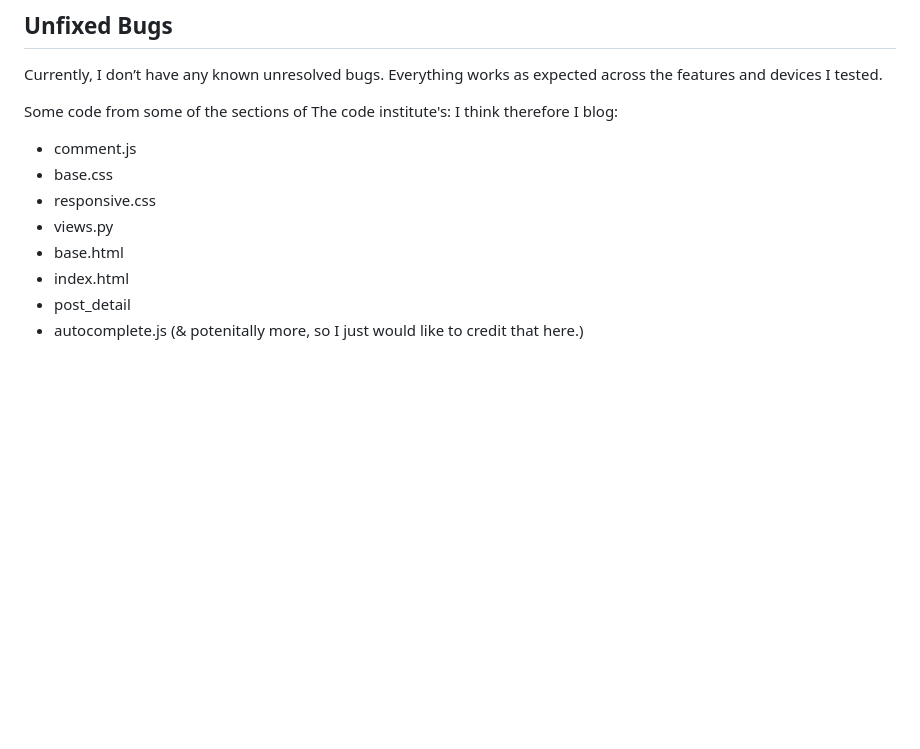
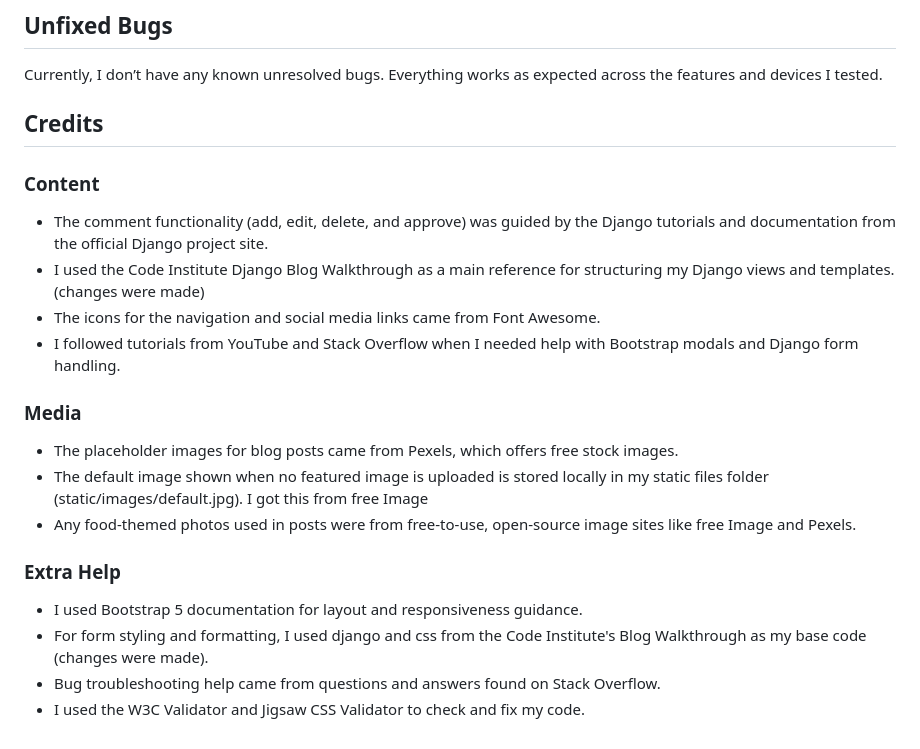
Before and after one commit to Aurora-739/Project-4-The-Baking-Blog, a Markdown page: README.md, the part around the change. Drawn GitHub-style; blank space fills up the shorter version.

Commit message:
Update README.md - credits

```diff
--- a/README.md
+++ b/README.md
@@ -131,13 +131,20 @@ After updating the link to the correct Bootstrap 5 CDN and making sure both CSS
 Currently, I don’t have any known unresolved bugs.
 Everything works as expected across the features and devices I tested.
 
-Some code from some of the sections of The code institute's: I think therefore I blog:
-- comment.js
-- base.css
-- responsive.css
-- views.py
-- base.html
-- index.html
-- post_detail
-- autocomplete.js
-(& potenitally more, so I just would like to credit that here.)
+## Credits
+### Content
+* The comment functionality (add, edit, delete, and approve) was guided by the Django tutorials and documentation from the official Django project site.
+* I used the Code Institute Django Blog Walkthrough as a main reference for structuring my Django views and templates.(changes were made)
+* The icons for the navigation and social media links came from Font Awesome.
+* I followed tutorials from YouTube and Stack Overflow when I needed help with Bootstrap modals and Django form handling.
+
+###  Media
+* The placeholder images for blog posts came from Pexels, which offers free stock images.
+* The default image shown when no featured image is uploaded is stored locally in my static files folder (static/images/default.jpg). I got this from free Image
+* Any food-themed photos used in posts were from free-to-use, open-source image sites like free Image and Pexels.
+
+### Extra Help
+* I used Bootstrap 5 documentation for layout and responsiveness guidance.
+* For form styling and formatting, I used django and css from the Code Institute's Blog Walkthrough as my base code (changes were made).
+* Bug troubleshooting help came from questions and answers found on Stack Overflow.
+* I used the W3C Validator and Jigsaw CSS Validator to check and fix my code.
```
